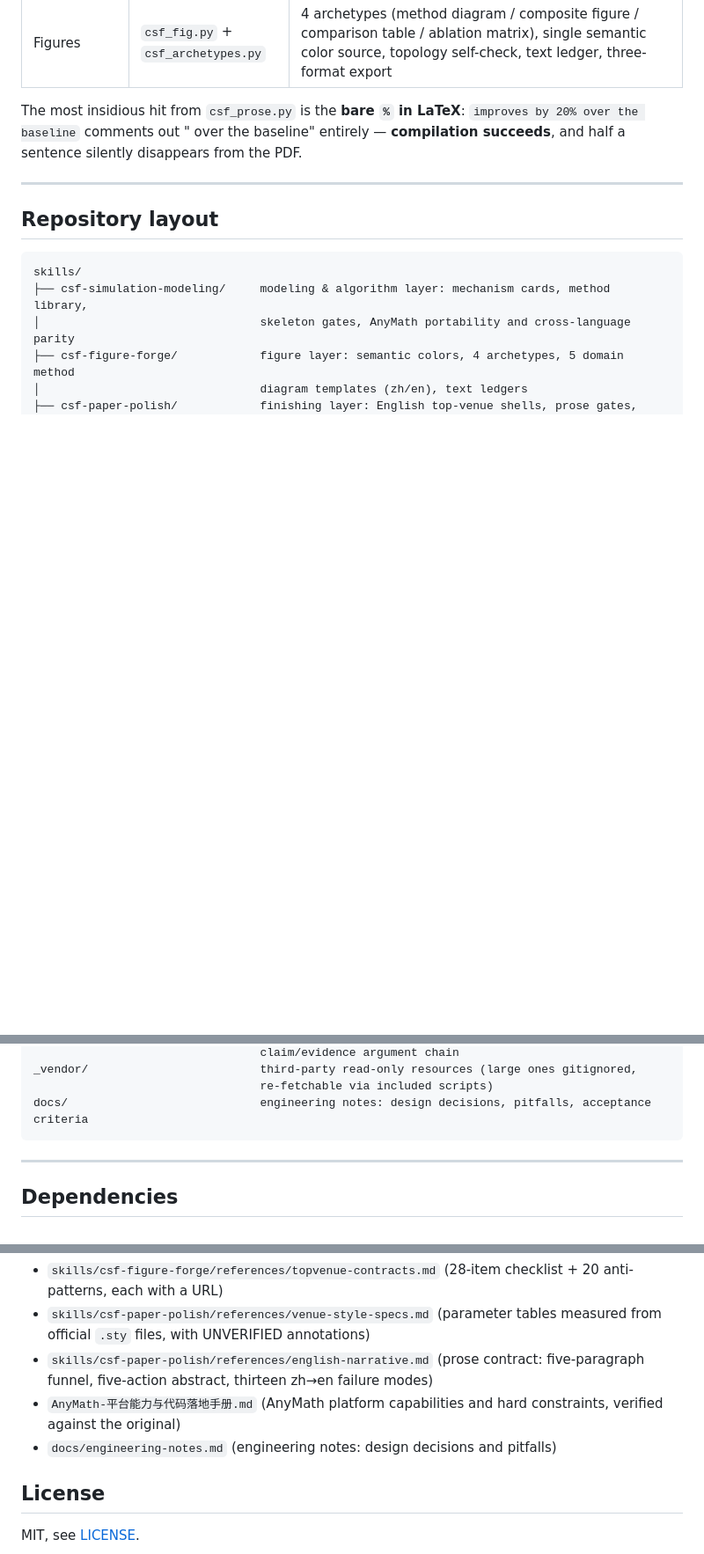
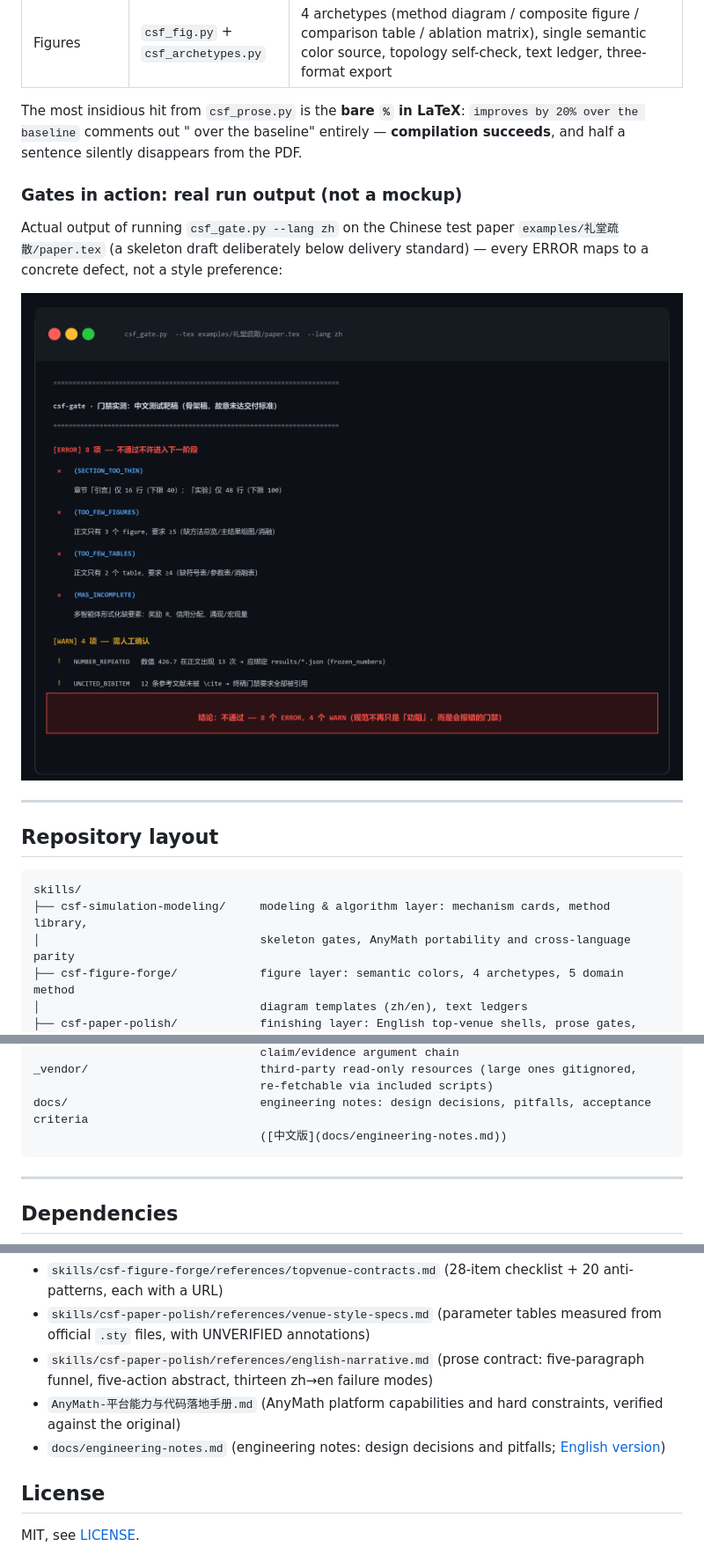
Before and after one commit to wangziwen2794928256/anymath-simulation-toolbox, a Markdown page: README.en.md, 3 parts joined by grey strips. Shown at 88% size. Rendered like a GitHub page; pictures changed too: docs/demo-gates-in-action.png (added); blank space fills up the shorter version.

````diff
--- a/README.en.md
+++ b/README.en.md
@@ -152,6 +152,14 @@ The most insidious hit from `csf_prose.py` is the **bare `%` in LaTeX**:
 `improves by 20% over the baseline` comments out " over the baseline" entirely —
 **compilation succeeds**, and half a sentence silently disappears from the PDF.
 
+### Gates in action: real run output (not a mockup)
+
+Actual output of running `csf_gate.py --lang zh` on the Chinese test paper
+`examples/礼堂疏散/paper.tex` (a skeleton draft deliberately below delivery standard) —
+every ERROR maps to a concrete defect, not a style preference:
+
+![Gate run on the test paper](docs/demo-gates-in-action.png)
+
 ---
 
 ## Repository layout
@@ -175,6 +183,7 @@ examples/
 _vendor/                         third-party read-only resources (large ones gitignored,
                                  re-fetchable via included scripts)
 docs/                            engineering notes: design decisions, pitfalls, acceptance criteria
+                                 ([中文版](docs/engineering-notes.md))
 ```
 
 ---
@@ -231,7 +240,7 @@ Top-venue-style assertions are traced to official files or original papers where
 - `skills/csf-paper-polish/references/venue-style-specs.md` (parameter tables measured from official `.sty` files, with UNVERIFIED annotations)
 - `skills/csf-paper-polish/references/english-narrative.md` (prose contract: five-paragraph funnel, five-action abstract, thirteen zh→en failure modes)
 - `AnyMath-平台能力与代码落地手册.md` (AnyMath platform capabilities and hard constraints, verified against the original)
-- `docs/engineering-notes.md` (engineering notes: design decisions and pitfalls)
+- `docs/engineering-notes.md` (engineering notes: design decisions and pitfalls; [English version](docs/engineering-notes.en.md))
 
 ## License
 
````
Also changed, not shown: README.md (+9 -2 lines), docs/engineering-notes.en.md (added, +245 -0 lines), 1 other file.
